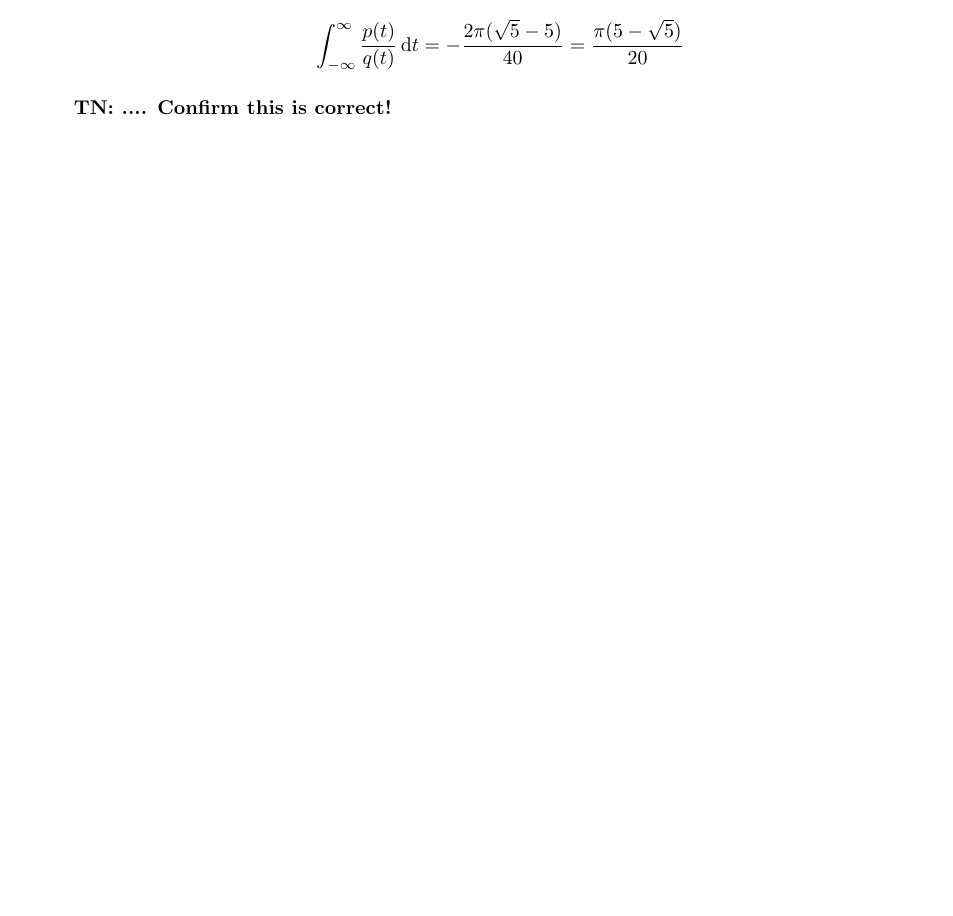
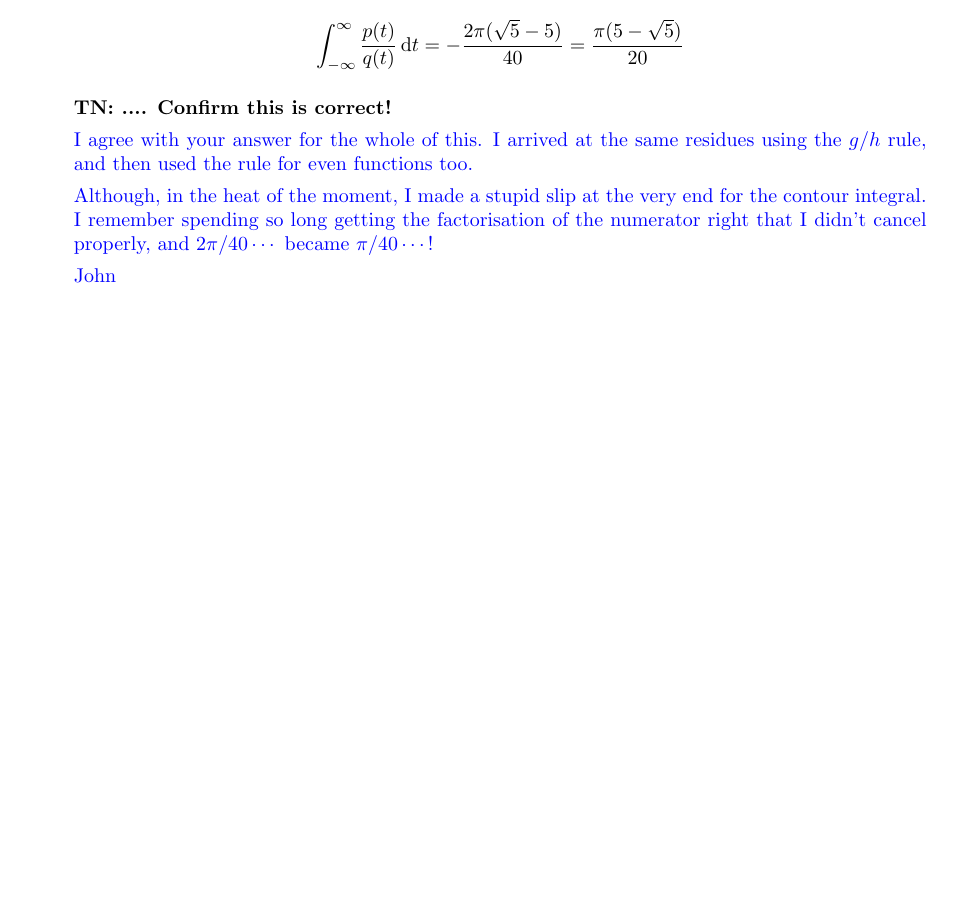
Before and after one commit to tnorthey/M337_2026_Student_Solutions, a LaTeX document (main.tex, which reads Q3.tex): part of page 4 of 11, cut so that both start at the same text, the shorter picture padded with empty space. Compiled offline with pdfLaTeX.

Commit message:
Comment on Q3

```diff
--- a/Q3.tex
+++ b/Q3.tex
@@ -79,4 +79,14 @@
 
     \textbf{TN: .... Confirm this is correct!}
 
+    {
+    \color{blue}
+
+    I agree with your answer for the whole of this. I arrived at the same residues using the $g/h$ rule, and then used the rule for even functions too.
+
+    Although, in the heat of the moment, I made a stupid slip at the very end for the contour integral. I remember spending so long getting the factorisation of the numerator right that I didn't cancel properly, and $2\pi/40 \cdots$ became $\pi/40 \cdots$!
+
+    John
+    }
+
 \end{enumerate}
```
